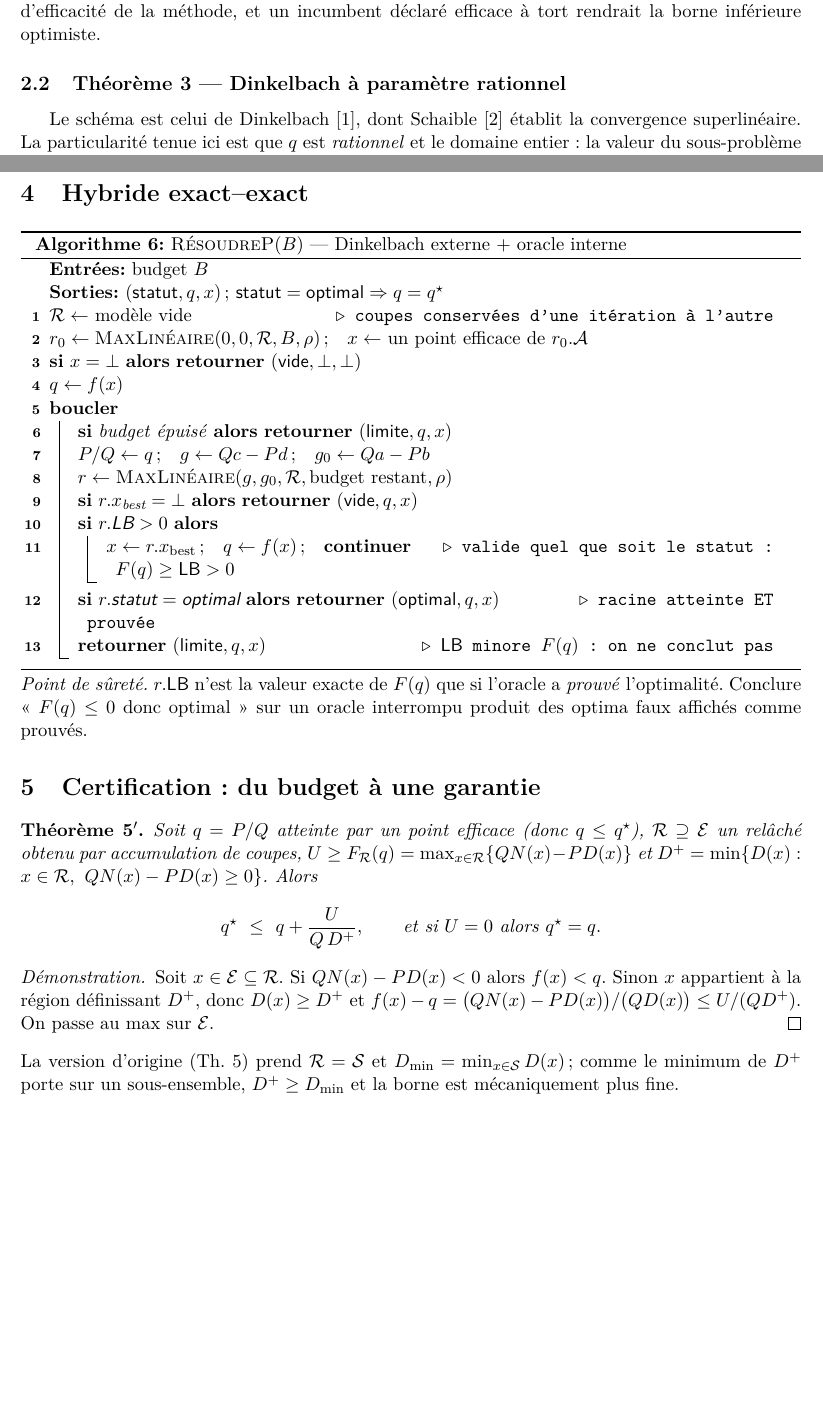
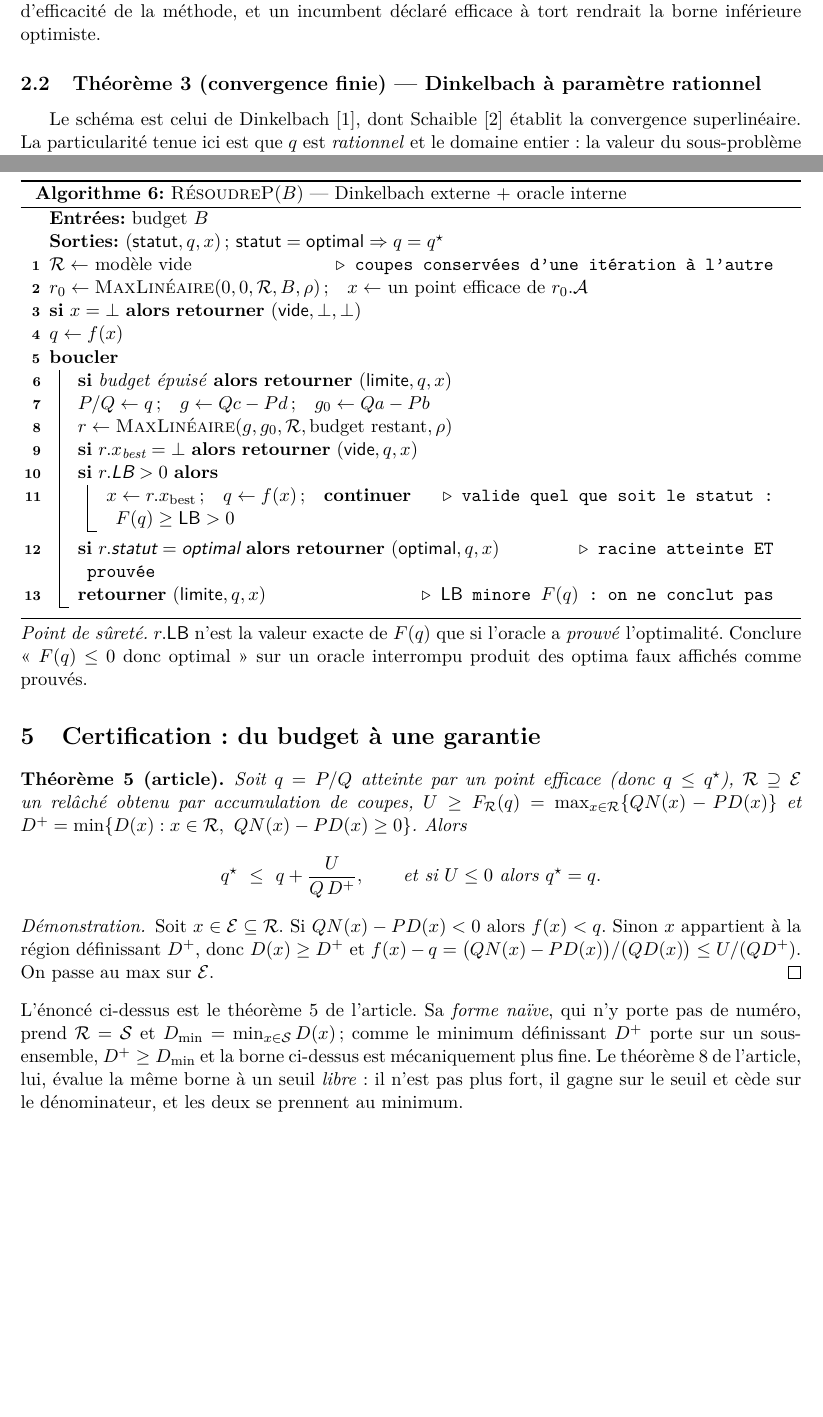
Before and after one commit to sisisoso2127-prog/hi, a LaTeX document (doc/pseudocode.tex): two parts of pages 2 and 5 of 9, joined at a grey line, cut so that both start at the same text, the shorter picture padded with empty space. Compiled offline with pdfLaTeX.

Commit message:
pseudocode.tex : il contredisait l'article sur le theoreme 5
Le controle signale 13 numeros ecrits en clair. Onze sont LEGITIMES :
pseudocode.tex ne numerote pas ses propres enonces, il cite ceux de
article.tex. Verification faite en simulant le compteur de l'article, les
cinq renvois (Th. 1 a 5) tombent juste.

Deux ne l'etaient pas.

  « Theoreme 5' » -- le meme objet indefini que je viens de supprimer des
  deux memoires, survivant ici sous forme de \newtheorem*. Pire : le texte
  ajoutait « la version d'origine (Th. 5) prend R = S et Dmin », alors que
  le theoreme 5 de l'article EST la version resserree, avec R et D+. Les
  deux documents se contredisaient donc sur ce que designe « theoreme 5 ».
  L'enonce est nomme pour ce qu'il est, et la forme naive est decrite comme
  telle, sans numero -- elle n'en porte pas dans l'article. Le rapport au
  theoreme 8 (seuil libre) est ajoute avec la meme precision que dans les
  memoires : il gagne sur le seuil, cede sur le denominateur.

  Condition d'arret ecrite « si U = 0 » la ou les deux memoires ecrivent
  U <= 0, qui est la forme correcte pour un U qui MAJORE le maximum et la
  forme que le code teste.

Une divergence trouvee par le controle croise lui-meme : le pseudo-code
intitulait le theoreme 3 « Dinkelbach a parametre rationnel » quand
l'article l'intitule « Convergence finie ». Meme enonce, deux noms ; un
lecteur tenant les deux documents ne pouvait pas le savoir. Les deux noms
figurent desormais ensemble.

CONTROLE CROISE. Un document qui cite la numerotation d'un AUTRE est le seul
cas qu'aucun compilateur ne peut attraper : les deux fichiers sont separes,
et la derive est silencieuse des deux cotes. check_refs.py gagne donc un
mode --cross qui simule le compteur de l'article et confronte chaque numero
cite a ce qu'il designe reellement, en comparant la glose au titre. Le
document declare sa convention en tete (« check_refs: numerotation externe =
article.tex »), ce qui desactive la regle des chiffres durs et la remplace
par ce controle, plus fort.

Les trois documents passent a zero signalement.

Co-Authored-By: Claude Opus 5 <noreply@anthropic.com>
Claude-Session: https://claude.ai/code/session_01Vjg5TRRLVPeTRqTynoi5JN

```diff
--- a/doc/pseudocode.tex
+++ b/doc/pseudocode.tex
@@ -14,7 +19,7 @@
 \usepackage{enumitem}
 \usepackage[hidelinks]{hyperref}
 
-\newtheorem*{theorem}{Th\'eor\`eme 5$'$}
+\newtheorem*{theorem}{Th\'eor\`eme 5 (article)}
 \renewcommand{\algorithmcfname}{Algorithme}
 
 %% Mots-cles en francais. L'option [french] d'algorithm2e ne traduit que le
@@ -144,7 +149,8 @@ $(\textsf{st},x^\ast,\theta,\beta)\gets
 et un incumbent déclaré efficace à tort rendrait la borne inférieure
 optimiste.
 
-\subsection{Théorème 3 --- Dinkelbach à paramètre rationnel}
+\subsection{Théorème 3 (convergence finie) --- Dinkelbach à paramètre
+rationnel}
 
 Le schéma est celui de Dinkelbach~\cite{dinkelbach1967}, dont
 Schaible~\cite{schaible1976} établit la convergence
@@ -378,7 +384,7 @@ $U\ge F_{\Rcal}(q)=\max_{x\in\Rcal}\{QN(x)-PD(x)\}$ et
 $D^{+}=\min\{D(x) : x\in\Rcal,\ QN(x)-PD(x)\ge 0\}$. Alors
 \[
   q^\star\ \le\ q+\frac{U}{Q\,D^{+}},
-  \qquad\text{et si } U=0 \text{ alors } q^\star=q .
+  \qquad\text{et si } U\le 0 \text{ alors } q^\star=q .
 \]
 \end{theorem}
 
@@ -390,8 +396,12 @@ max sur $\Ecal$.
 \end{proof}
 
 \noindent
-La version d'origine (Th. 5) prend $\Rcal=\Scal$ et
-$D_{\min}=\min_{x\in\Scal}D(x)$ ; comme le minimum de $D^{+}$ porte sur un
-sous-ensemble, $D^{+}\ge D_{\min}$ et la borne est mécaniquement plus fine.
+L'énoncé ci-dessus est le théorème~5 de l'article. Sa \emph{forme naïve},
+qui n'y porte pas de numéro, prend $\Rcal=\Scal$ et
+$D_{\min}=\min_{x\in\Scal}D(x)$ ; comme le minimum définissant $D^{+}$ porte
+sur un sous-ensemble, $D^{+}\ge D_{\min}$ et la borne ci-dessus est
+mécaniquement plus fine. Le théorème~8 de l'article, lui, évalue la même
+borne à un seuil \emph{libre} : il n'est pas plus fort, il gagne sur le
+seuil et cède sur le dénominateur, et les deux se prennent au minimum.
 
 \begin{algorithm}[H]
```
Also changed, not shown: doc/pseudocode.pdf, doc/pseudocode.tex (7 more changed lines), 1 other file.
